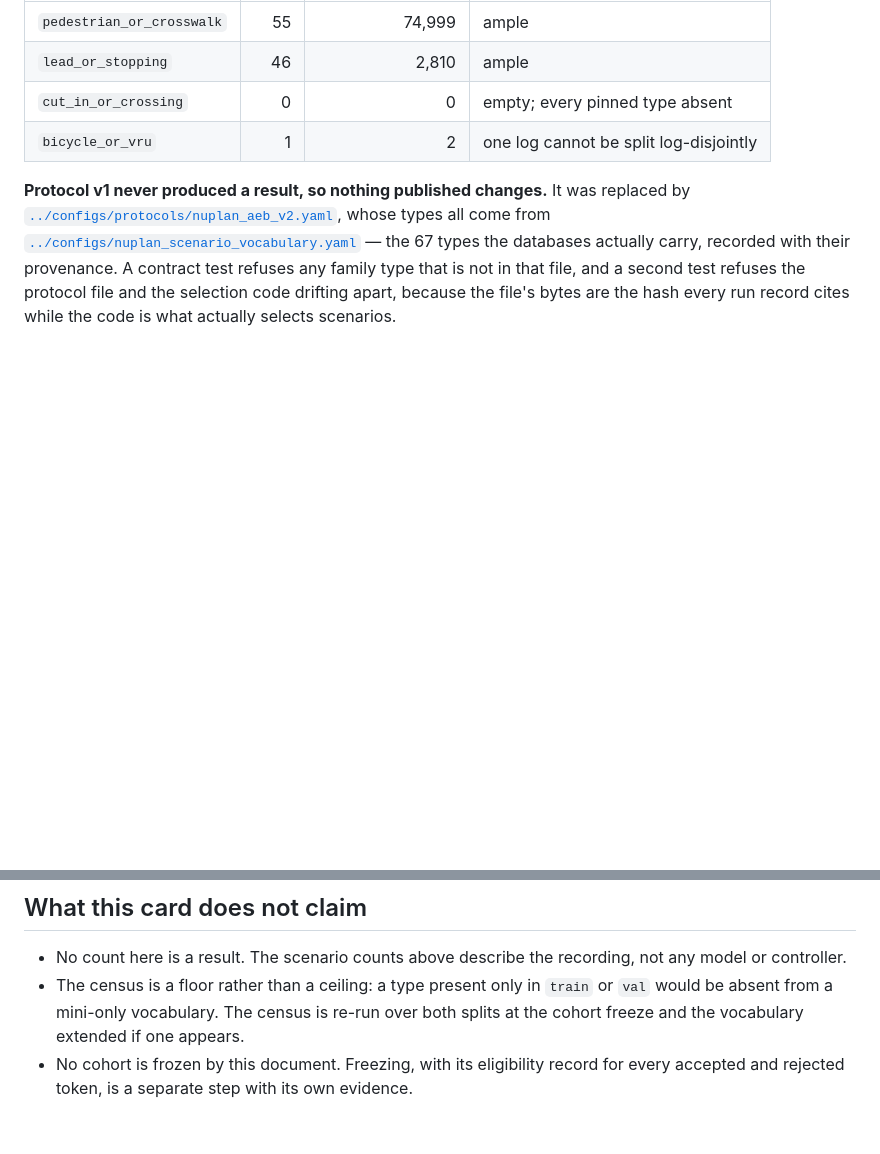
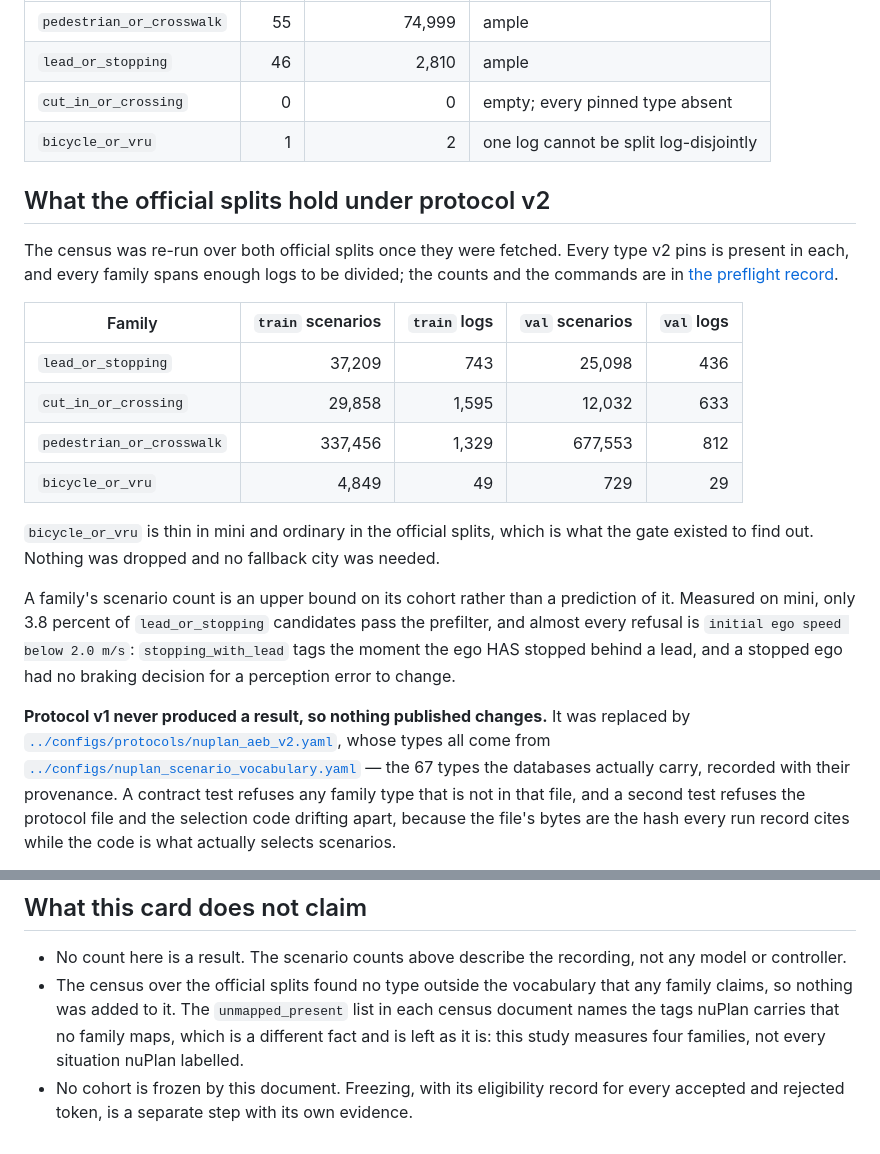
Before and after one commit to kuotunyu/perception-error-to-aeb, a Markdown page: docs/dataset-card.md, 2 parts joined by grey strips. GitHub-like rendering; blank space fills up the shorter version.

```diff
--- a/docs/dataset-card.md
+++ b/docs/dataset-card.md
@@ -52,6 +52,31 @@ therefore unfreezable:
 | `cut_in_or_crossing` | 0 | 0 | empty; every pinned type absent |
 | `bicycle_or_vru` | 1 | 2 | one log cannot be split log-disjointly |
 
+## What the official splits hold under protocol v2
+
+The census was re-run over both official splits once they were fetched. Every
+type v2 pins is present in each, and every family spans enough logs to be
+divided; the counts and the commands are in
+[the preflight record](verification/nuplan-preflight.md).
+
+| Family | `train` scenarios | `train` logs | `val` scenarios | `val` logs |
+| --- | ---: | ---: | ---: | ---: |
+| `lead_or_stopping` | 37,209 | 743 | 25,098 | 436 |
+| `cut_in_or_crossing` | 29,858 | 1,595 | 12,032 | 633 |
+| `pedestrian_or_crosswalk` | 337,456 | 1,329 | 677,553 | 812 |
+| `bicycle_or_vru` | 4,849 | 49 | 729 | 29 |
+
+`bicycle_or_vru` is thin in mini and ordinary in the official splits, which is
+what the gate existed to find out. Nothing was dropped and no fallback city was
+needed.
+
+A family's scenario count is an upper bound on its cohort rather than a
+prediction of it. Measured on mini, only 3.8 percent of `lead_or_stopping`
+candidates pass the prefilter, and almost every refusal is `initial ego speed
+below 2.0 m/s`: `stopping_with_lead` tags the moment the ego HAS stopped behind a
+lead, and a stopped ego had no braking decision for a perception error to
+change.
+
 **Protocol v1 never produced a result, so nothing published changes.** It was
 replaced by [`../configs/protocols/nuplan_aeb_v2.yaml`](../configs/protocols/nuplan_aeb_v2.yaml),
 whose types all come from
@@ -86,8 +111,10 @@ and imposes none, so the adapter and `compose.yaml` simply agree on one.
 
 - No count here is a result. The scenario counts above describe the recording,
   not any model or controller.
-- The census is a floor rather than a ceiling: a type present only in `train` or
-  `val` would be absent from a mini-only vocabulary. The census is re-run over
-  both splits at the cohort freeze and the vocabulary extended if one appears.
+- The census over the official splits found no type outside the vocabulary that
+  any family claims, so nothing was added to it. The `unmapped_present` list in
+  each census document names the tags nuPlan carries that no family maps, which
+  is a different fact and is left as it is: this study measures four families,
+  not every situation nuPlan labelled.
 - No cohort is frozen by this document. Freezing, with its eligibility record for
   every accepted and rejected token, is a separate step with its own evidence.
```
Also changed, not shown: docs/simulation-contract.md (+34 -0 lines).
